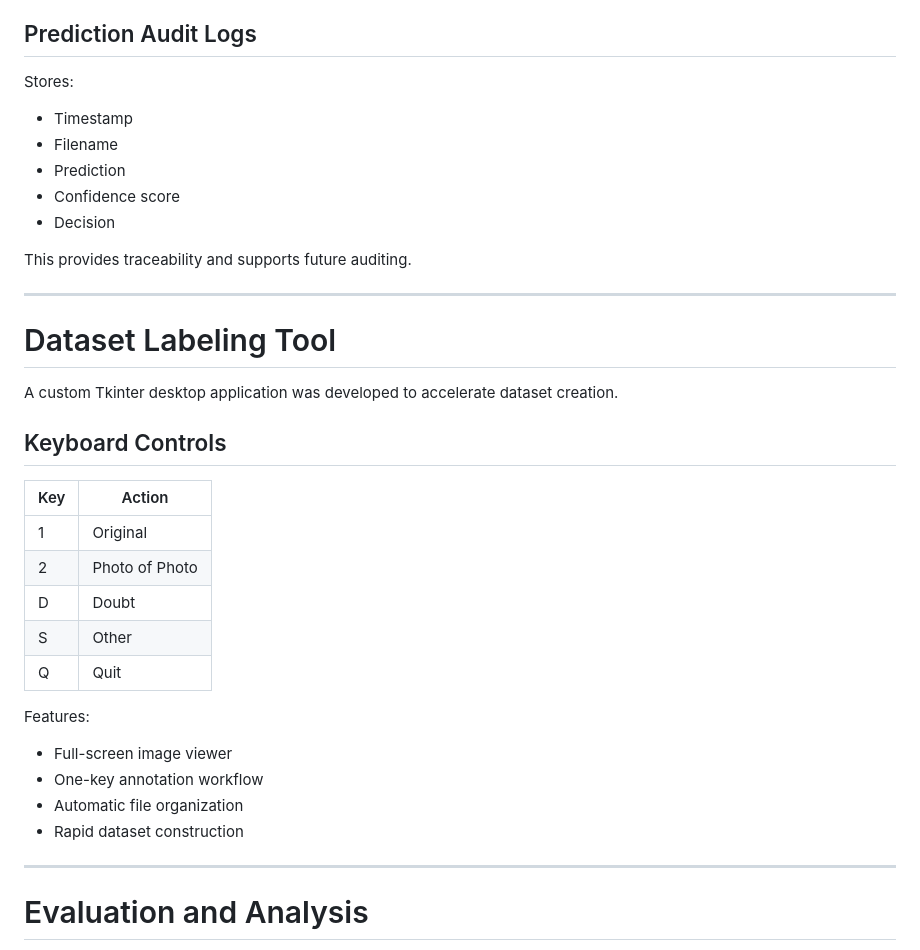
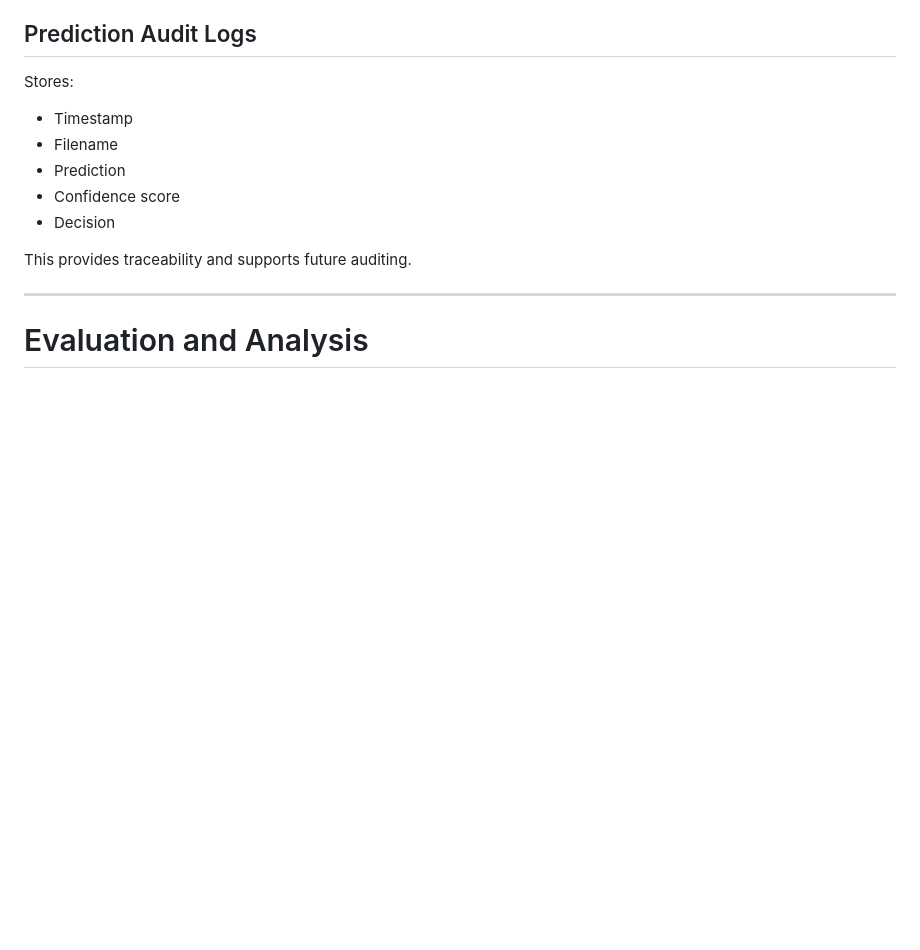
Before and after one commit to riyalise/Recaptured_Image_Detection, a Markdown page: README.md, the part around the change. Rendered like a GitHub page; blank space fills up the shorter version.

```diff
--- a/README.md
+++ b/README.md
@@ -421,28 +421,6 @@ Stores:
 
 This provides traceability and supports future auditing.
 
----
-
-# Dataset Labeling Tool
-
-A custom Tkinter desktop application was developed to accelerate dataset creation.
-
-## Keyboard Controls
-
-| Key | Action         |
-| --- | -------------- |
-| 1   | Original       |
-| 2   | Photo of Photo |
-| D   | Doubt          |
-| S   | Other          |
-| Q   | Quit           |
-
-Features:
-
-* Full-screen image viewer
-* One-key annotation workflow
-* Automatic file organization
-* Rapid dataset construction
 
 ---
 
```
